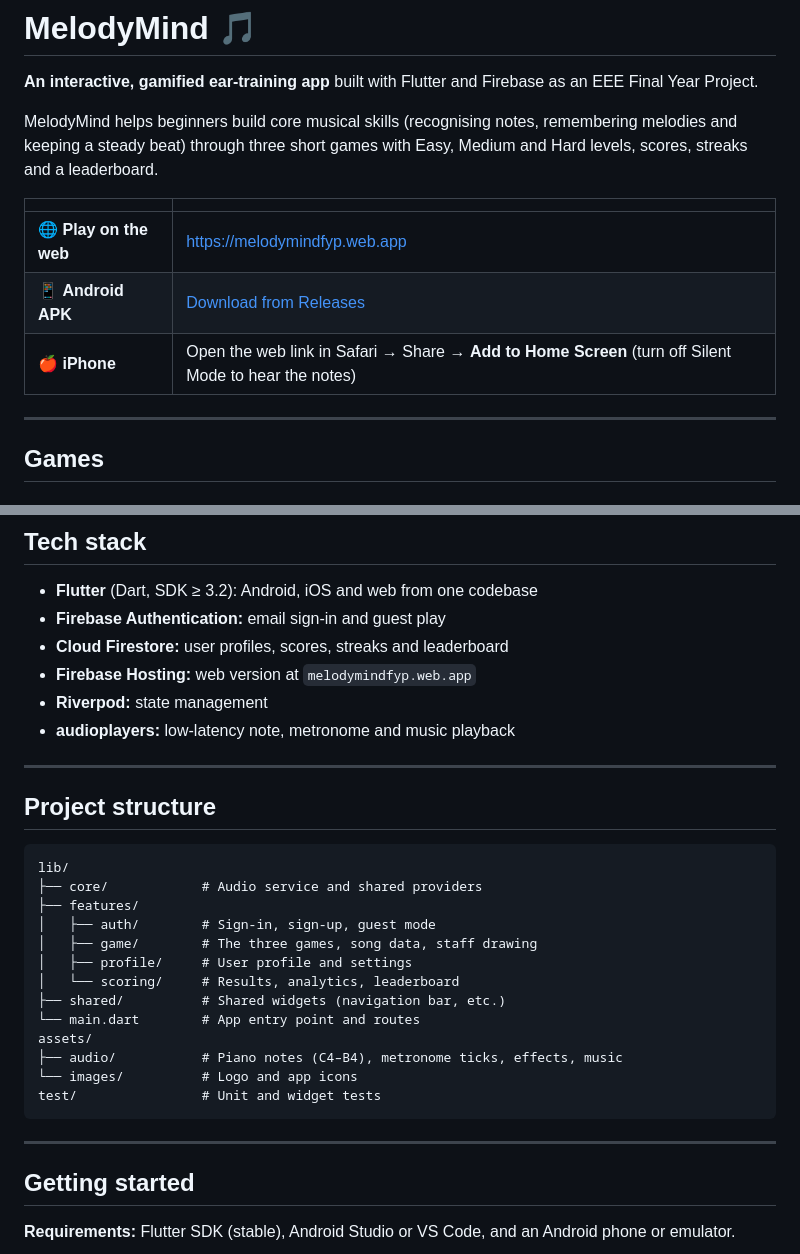
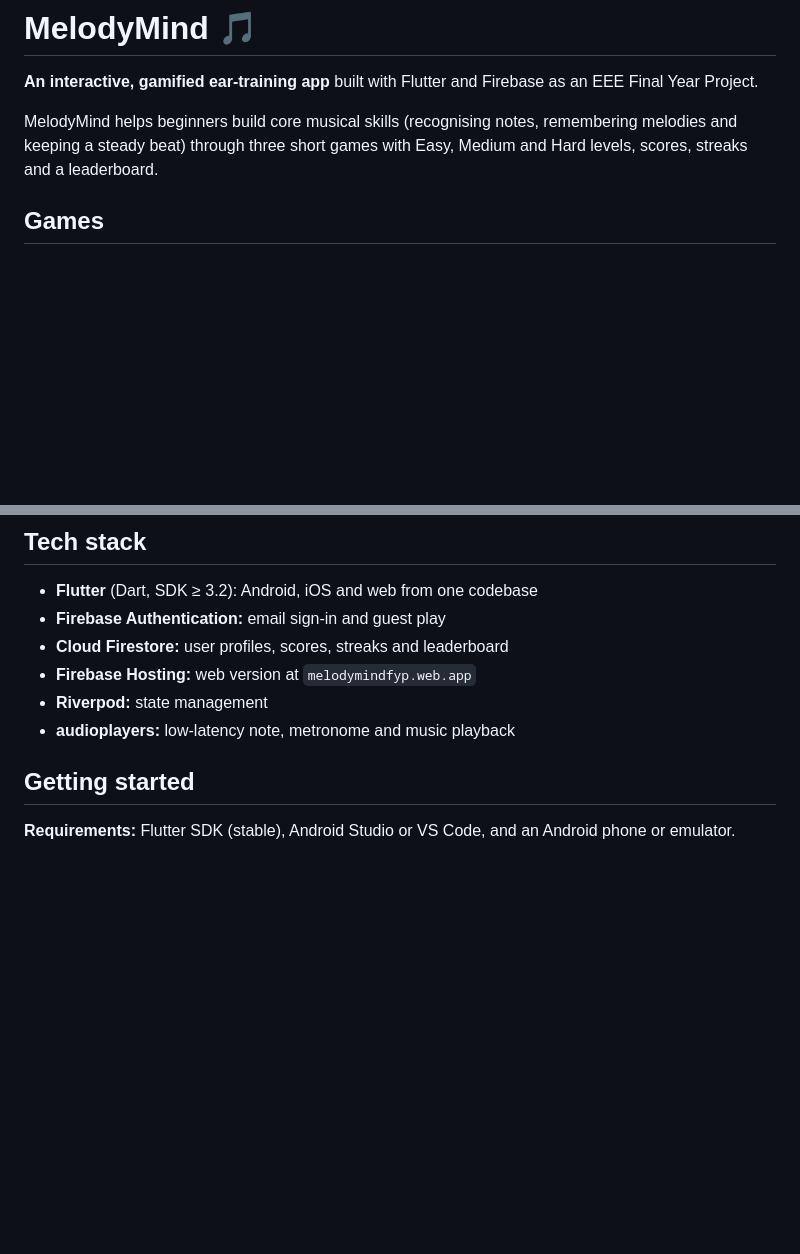
Before and after one commit to ineztan9860-beep/MelodyMind_FYP, a Markdown page: README.md, 2 parts joined by grey strips. GitHub-like rendering; blank space fills up the shorter version.

````diff
--- a/README.md
+++ b/README.md
@@ -3,14 +3,6 @@
 **An interactive, gamified ear-training app** built with Flutter and Firebase as an EEE Final Year Project.
 
 MelodyMind helps beginners build core musical skills (recognising notes, remembering melodies and keeping a steady beat) through three short games with Easy, Medium and Hard levels, scores, streaks and a leaderboard.
-
-| | |
-|---|---|
-| 🌐 **Play on the web** | https://melodymindfyp.web.app |
-| 📱 **Android APK** | [Download from Releases](../../releases/latest) |
-| 🍎 **iPhone** | Open the web link in Safari → Share → **Add to Home Screen** (turn off Silent Mode to hear the notes) |
-
----
 
 ## Games
 
@@ -40,28 +32,6 @@ Play melodies on an on-screen piano.
 - **Firebase Hosting:** web version at `melodymindfyp.web.app`
 - **Riverpod:** state management
 - **audioplayers:** low-latency note, metronome and music playback
-
----
-
-## Project structure
-
-```
-lib/
-├── core/            # Audio service and shared providers
-├── features/
-│   ├── auth/        # Sign-in, sign-up, guest mode
-│   ├── game/        # The three games, song data, staff drawing
-│   ├── profile/     # User profile and settings
-│   └── scoring/     # Results, analytics, leaderboard
-├── shared/          # Shared widgets (navigation bar, etc.)
-└── main.dart        # App entry point and routes
-assets/
-├── audio/           # Piano notes (C4–B4), metronome ticks, effects, music
-└── images/          # Logo and app icons
-test/                # Unit and widget tests
-```
-
----
 
 ## Getting started
 
````
